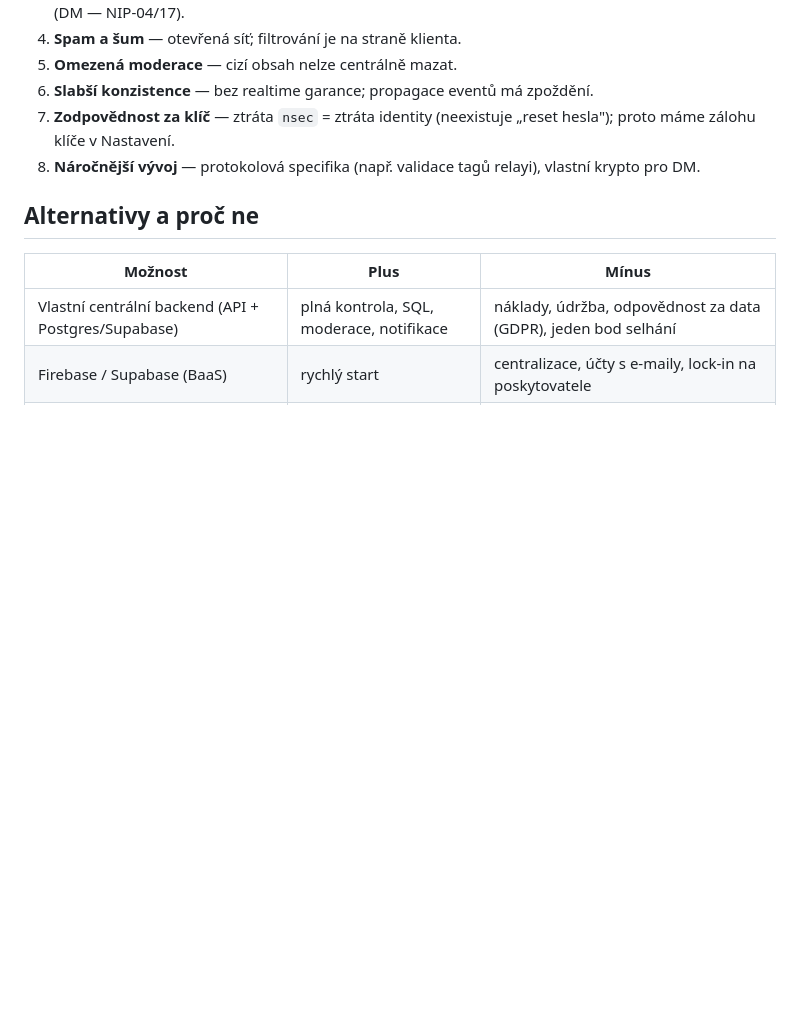
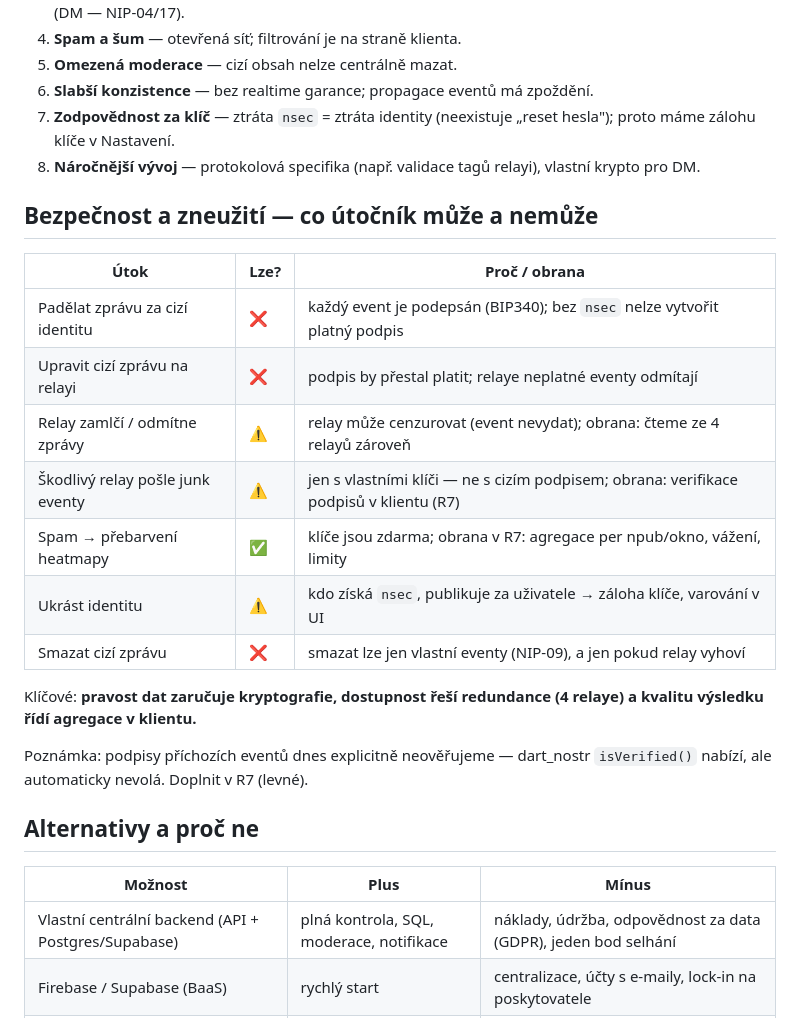
Before and after one commit to Vojta01/emosphere, a Markdown page: docs/ARCHITECTURE.md, the part around the change. Rendered like a GitHub page; blank space fills up the shorter version.

```diff
--- a/docs/ARCHITECTURE.md
+++ b/docs/ARCHITECTURE.md
@@ -44,6 +44,24 @@
 8. **Náročnější vývoj** — protokolová specifika (např. validace tagů relayi),
    vlastní krypto pro DM.
 
+## Bezpečnost a zneužití — co útočník může a nemůže
+
+| Útok | Lze? | Proč / obrana |
+|---|---|---|
+| Padělat zprávu za cizí identitu | ❌ | každý event je podepsán (BIP340); bez `nsec` nelze vytvořit platný podpis |
+| Upravit cizí zprávu na relayi | ❌ | podpis by přestal platit; relaye neplatné eventy odmítají |
+| Relay zamlčí / odmítne zprávy | ⚠️ | relay může cenzurovat (event nevydat); obrana: čteme ze 4 relayů zároveň |
+| Škodlivý relay pošle junk eventy | ⚠️ | jen s vlastními klíči — ne s cizím podpisem; obrana: verifikace podpisů v klientu (R7) |
+| Spam → přebarvení heatmapy | ✅ | klíče jsou zdarma; obrana v R7: agregace per npub/okno, vážení, limity |
+| Ukrást identitu | ⚠️ | kdo získá `nsec`, publikuje za uživatele → záloha klíče, varování v UI |
+| Smazat cizí zprávu | ❌ | smazat lze jen vlastní eventy (NIP-09), a jen pokud relay vyhoví |
+
+Klíčové: **pravost dat zaručuje kryptografie, dostupnost řeší redundance
+(4 relaye) a kvalitu výsledku řídí agregace v klientu.**
+
+Poznámka: podpisy příchozích eventů dnes explicitně neověřujeme — dart_nostr
+`isVerified()` nabízí, ale automaticky nevolá. Doplnit v R7 (levné).
+
 ## Alternativy a proč ne
 
 | Možnost | Plus | Mínus |
```
Also changed, not shown: docs/ROADMAP.md (+28 -1 lines).
